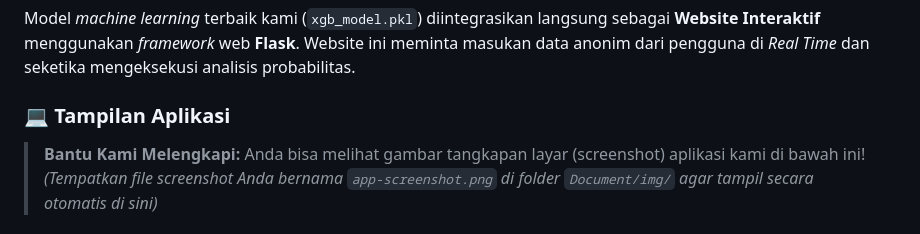
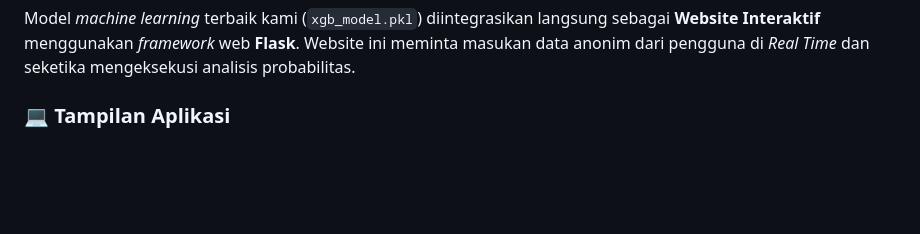
Before and after one commit to fritzkmanurung/psycheck, a Markdown page: README.MD, the part around the change printed below. GitHub-like rendering; blank space fills up the shorter version.

```diff
--- a/README.MD
+++ b/README.MD
@@ -60,8 +60,6 @@ Berdasarkan prediksi XGBoost (disimpan pada `Data/xgb_pred.csv`), model sukses m
 Model _machine learning_ terbaik kami (`xgb_model.pkl`) diintegrasikan langsung sebagai **Website Interaktif** menggunakan *framework* web **Flask**. Website ini meminta masukan data anonim dari pengguna di *Real Time* dan seketika mengeksekusi analisis probabilitas.
 
 ### 💻 Tampilan Aplikasi
-> **Bantu Kami Melengkapi:** Anda bisa melihat gambar tangkapan layar (screenshot) aplikasi kami di bawah ini!
-> _(Tempatkan file screenshot Anda bernama `app-screenshot.png` di folder `Document/img/` agar tampil secara otomatis di sini)_
 
 <div align="center">
   <img src="Document/img/app-screenshot.png" alt="Aplikasi Prediksi Depresi" width="80%">
```
Also changed, not shown: other parts of README.MD (+1 -1 lines), Document/img/app-screenshot.png (added).
